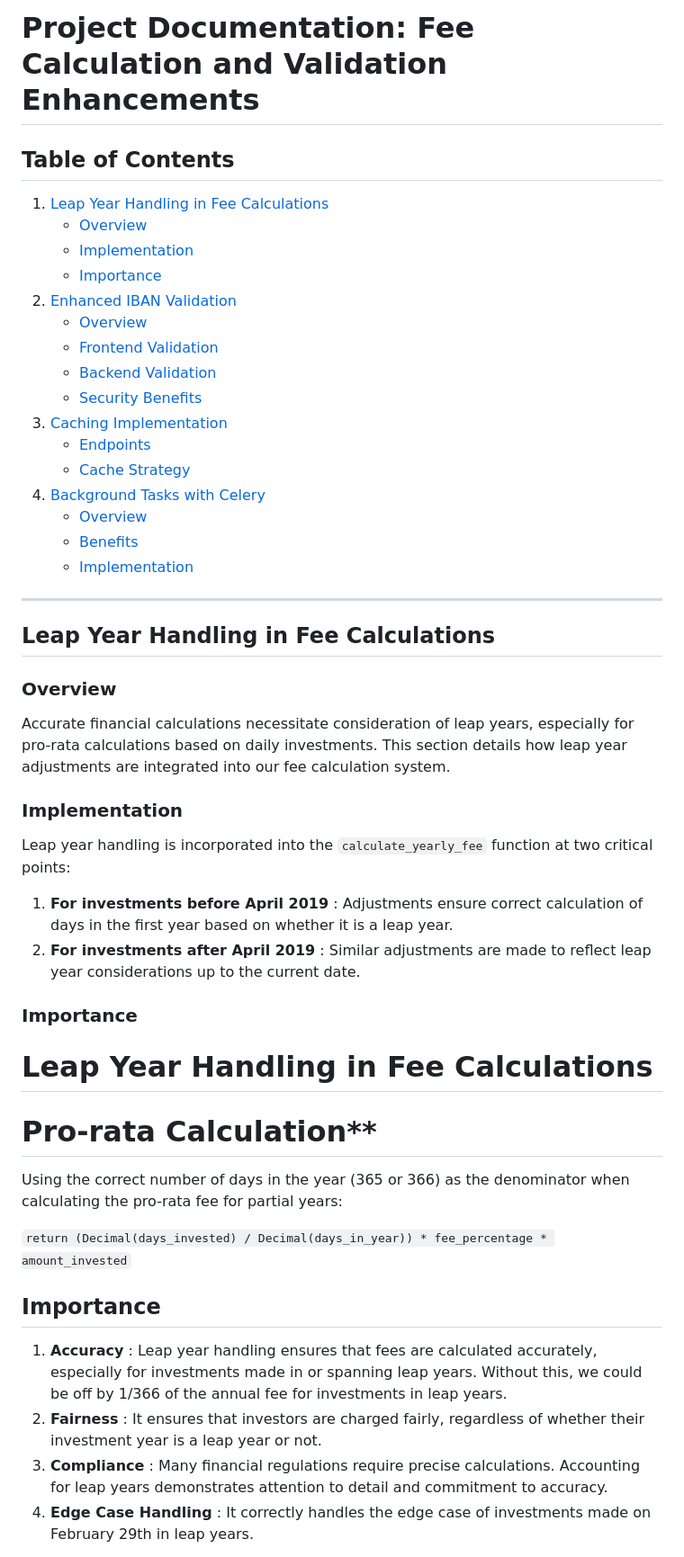
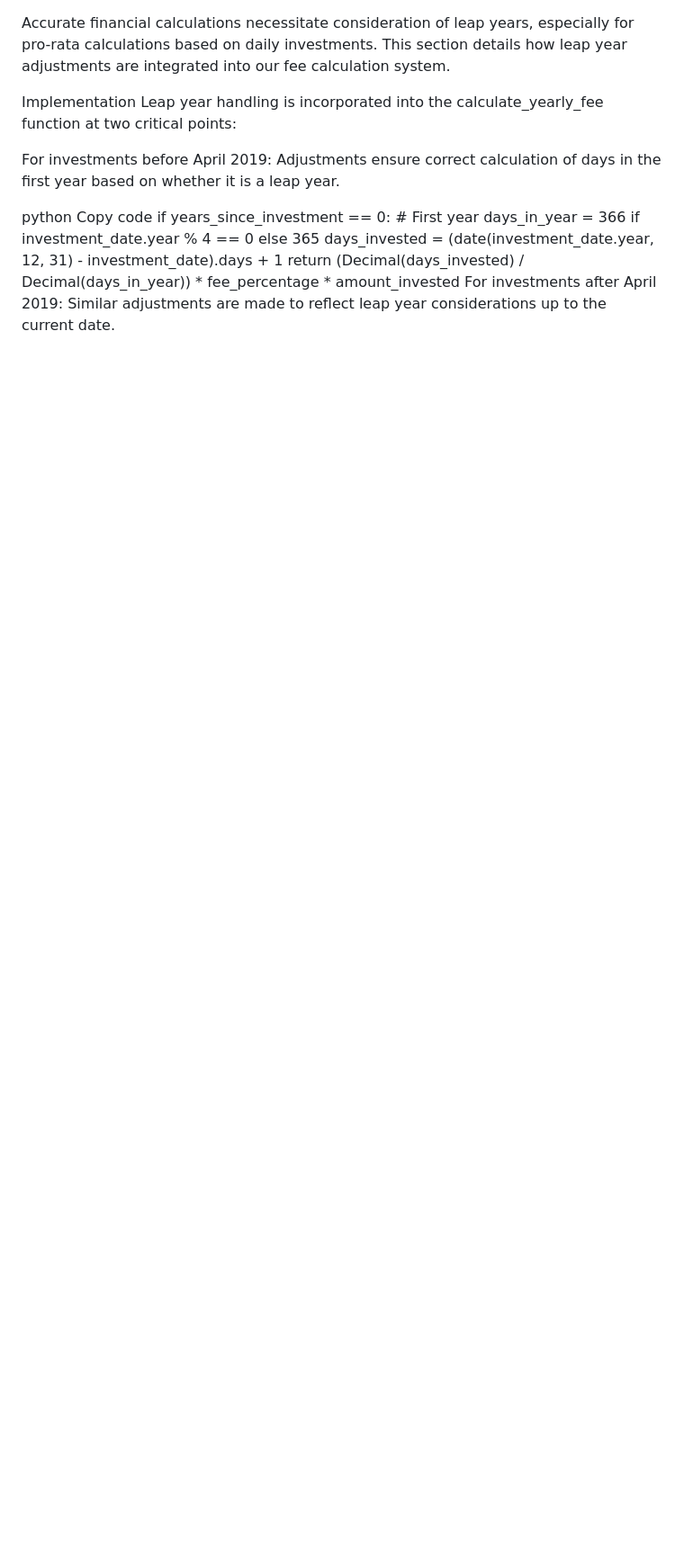
Before and after one commit to aslonv/Capital-Call--invoice--Sending-Automation, a Markdown page: README.md, the part around one of its changes. Shown at 90% size. Drawn GitHub-style; blank space fills up the shorter version.

```diff
--- a/README.md
+++ b/README.md
@@ -1,54 +1,16 @@
-# Project Documentation: Fee Calculation and Validation Enhancements
-
-## Table of Contents
-
-1. [Leap Year Handling in Fee Calculations](#leap-year-handling)
-   * [Overview](#overview-leap-year-handling)
-   * [Implementation](#implementation-leap-year-handling)
-   * [Importance](#importance-leap-year-handling)
-2. [Enhanced IBAN Validation](#iban-validation)
-   * [Overview](#overview-iban-validation)
-   * [Frontend Validation](#frontend-validation-iban)
-   * [Backend Validation](#backend-validation-iban)
-   * [Security Benefits](#security-benefits-iban)
-3. [Caching Implementation](#caching)
-   * [Endpoints](#endpoints-caching)
-   * [Cache Strategy](#cache-strategy)
-4. [Background Tasks with Celery](#celery)
-   * [Overview](#overview-celery)
-   * [Benefits](#benefits-celery)
-   * [Implementation](#implementation-celery)
-
----
-
-## Leap Year Handling in Fee Calculations
-
-### Overview
 
 Accurate financial calculations necessitate consideration of leap years, especially for pro-rata calculations based on daily investments. This section details how leap year adjustments are integrated into our fee calculation system.
 
-### Implementation
+Implementation
+Leap year handling is incorporated into the calculate_yearly_fee function at two critical points:
 
-Leap year handling is incorporated into the `calculate_yearly_fee` function at two critical points:
+For investments before April 2019: Adjustments ensure correct calculation of days in the first year based on whether it is a leap year.
 
-1. **For investments before April 2019** : Adjustments ensure correct calculation of days in the first year based on whether it is a leap year.
-2. **For investments after April 2019** : Similar adjustments are made to reflect leap year considerations up to the current date.
+python
+Copy code
+if years_since_investment == 0:  # First year
+    days_in_year = 366 if investment_date.year % 4 == 0 else 365
+    days_invested = (date(investment_date.year, 12, 31) - investment_date).days + 1
+    return (Decimal(days_invested) / Decimal(days_in_year)) * fee_percentage * amount_invested
+For investments after April 2019: Similar adjustments are made to reflect leap year considerations up to the current date.
 
-### Importance
-
-
-# Leap Year Handling in Fee Calculations
-
-# Pro-rata Calculation**
-
-Using the correct number of days in the year (365 or 366) as the denominator when calculating the pro-rata fee for partial years:
-
-`return (Decimal(days_invested) / Decimal(days_in_year)) * fee_percentage * amount_invested`
-
-## Importance
-
-1. **Accuracy** : Leap year handling ensures that fees are calculated accurately, especially for investments made in or spanning leap years. Without this, we could be off by 1/366 of the annual fee for investments in leap years.
-2. **Fairness** : It ensures that investors are charged fairly, regardless of whether their investment year is a leap year or not.
-3. **Compliance** : Many financial regulations require precise calculations. Accounting for leap years demonstrates attention to detail and commitment to accuracy.
-4. **Edge Case Handling** : It correctly handles the edge case of investments made on February 29th in leap years.
-
```
Also changed, not shown: other parts of README.md (+50 -82 lines).
